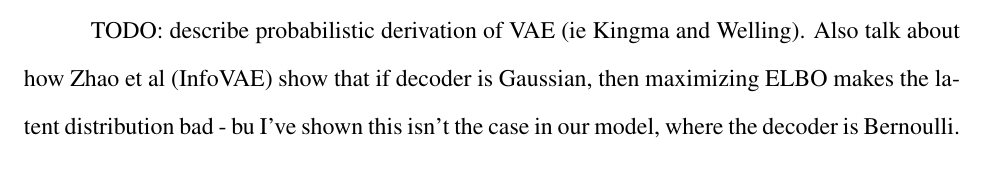
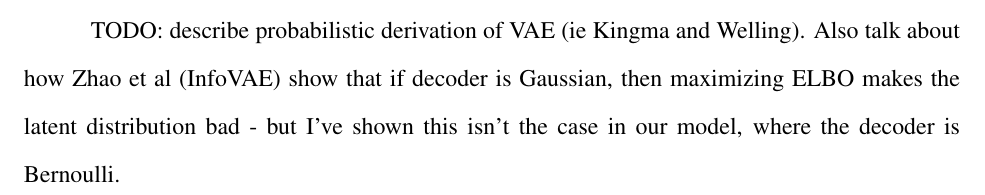
Before and after one commit to converseg/thesis, a LaTeX thesis (old_template_10_26/thesis.tex, which reads irt_param_est_background.tex): part of page 9 of 30, cut so that both start at the same text. Compiled offline with pdfLaTeX.

```diff
--- a/irt_param_est_background.tex
+++ b/irt_param_est_background.tex
@@ -122,4 +122,4 @@
 \subsection{Variational Autoencoders}
 *relevant sources: \cite{doersch2016} \cite{kingma2014} \cite{Blei2017}, infoVAE, ELBO, ``towards deeper understanding of VAE''
 
-TODO: describe probabilistic derivation of VAE (ie Kingma and Welling). Also talk about how Zhao et al (InfoVAE) show that if decoder is Gaussian, then maximizing ELBO makes the latent distribution bad - bu I've shown this isn't the case in our model, where the decoder is Bernoulli.
+TODO: describe probabilistic derivation of VAE (ie Kingma and Welling). Also talk about how Zhao et al (InfoVAE) show that if decoder is Gaussian, then maximizing ELBO makes the latent distribution bad - but I've shown this isn't the case in our model, where the decoder is Bernoulli.
```
